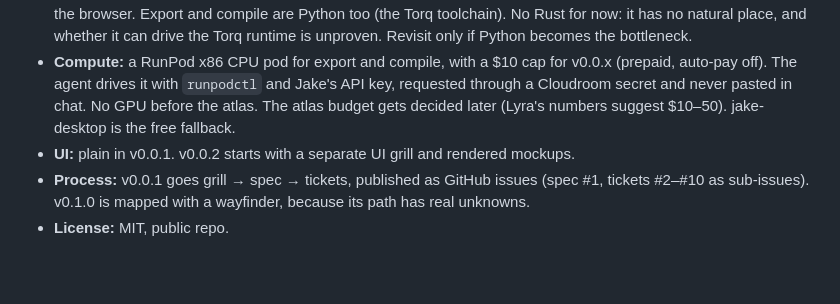
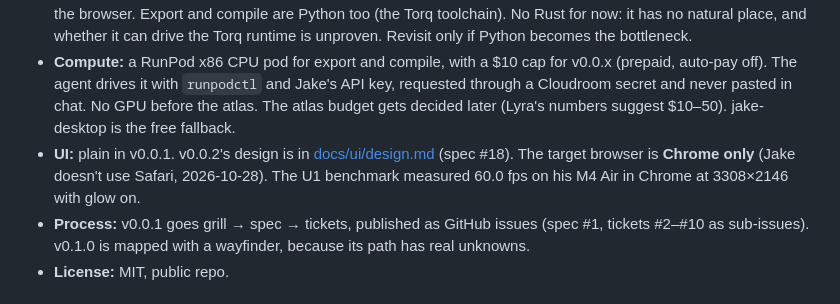
Before and after one commit to jparker2006/lobotomy, a Markdown page: docs/CONTEXT.md, the part around the change. GitHub-like rendering; blank space fills up the shorter version.

Commit message:
Chrome only (Safari dropped); record U1's 60 fps result

```diff
--- a/docs/CONTEXT.md
+++ b/docs/CONTEXT.md
@@ -14,7 +14,7 @@ Qwen3-0.6B runs offline on the Coralboard's 1-watt NPU, and the board also serve
 - **Where things run:** the board runs the model and the web server. The Mac's browser draws the map at `localhost:8000` via `adb forward`. Later, a rented GPU builds the neuron atlas once. Physical knobs are dropped. Steering will use on-screen sliders.
 - **Languages:** Python on the board, because Synaptics' runtime and examples are Python. TypeScript + three.js in the browser. Export and compile are Python too (the Torq toolchain). No Rust for now: it has no natural place, and whether it can drive the Torq runtime is unproven. Revisit only if Python becomes the bottleneck.
 - **Compute:** a RunPod x86 CPU pod for export and compile, with a $10 cap for v0.0.x (prepaid, auto-pay off). The agent drives it with `runpodctl` and Jake's API key, requested through a Cloudroom secret and never pasted in chat. No GPU before the atlas. The atlas budget gets decided later (Lyra's numbers suggest $10–50). jake-desktop is the free fallback.
-- **UI:** plain in v0.0.1. v0.0.2 starts with a separate UI grill and rendered mockups.
+- **UI:** plain in v0.0.1. v0.0.2's design is in [docs/ui/design.md](ui/design.md) (spec #18). The target browser is **Chrome only** (Jake doesn't use Safari, 2026-10-28). The U1 benchmark measured 60.0 fps on his M4 Air in Chrome at 3308×2146 with glow on.
 - **Process:** v0.0.1 goes grill → spec → tickets, published as GitHub issues (spec #1, tickets #2–#10 as sub-issues). v0.1.0 is mapped with a wayfinder, because its path has real unknowns.
 - **License:** MIT, public repo.
 
```
Also changed, not shown: docs/v0.1.0-map.md (+2 -2 lines).
